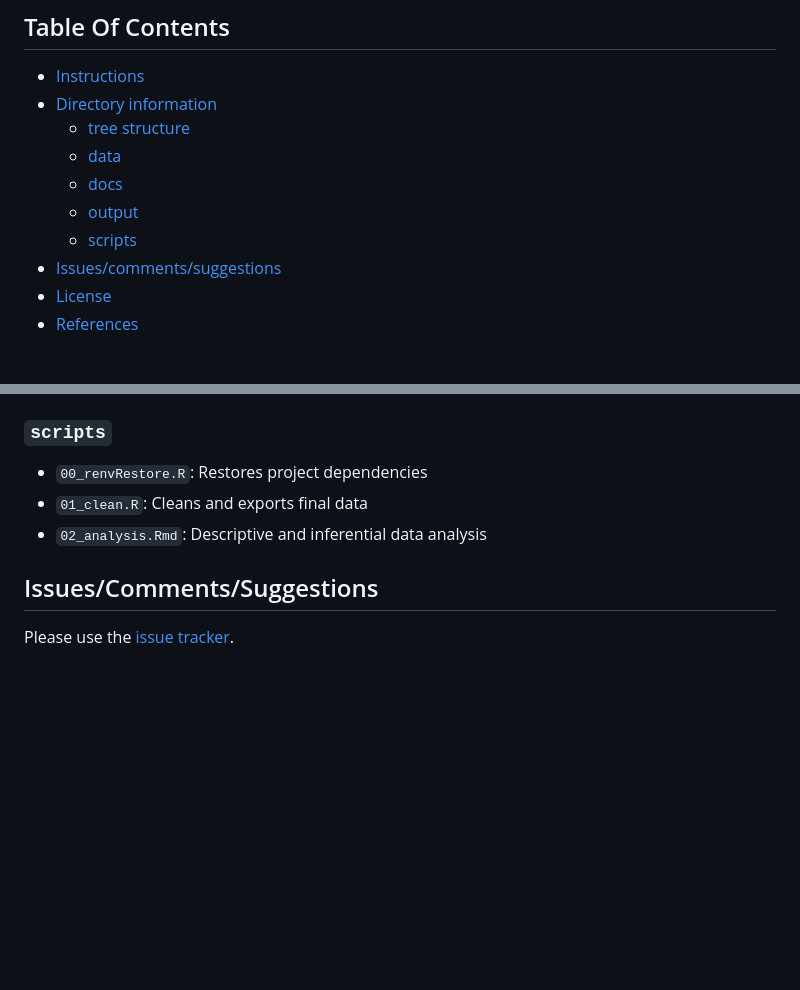
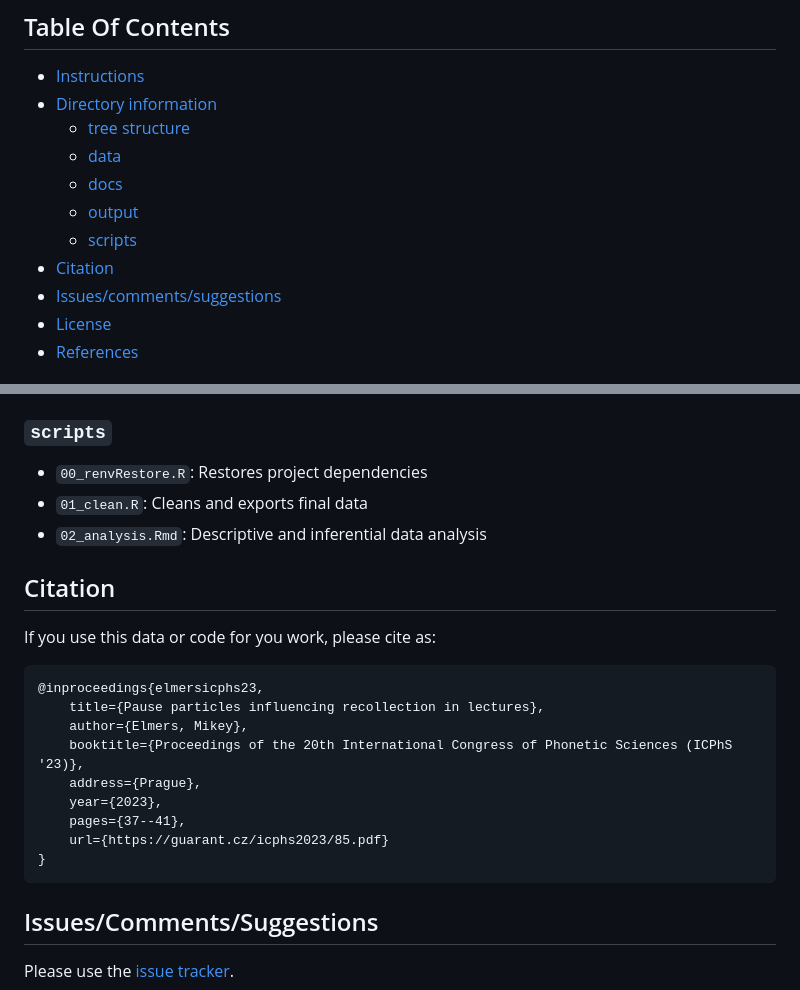
Before and after one commit to MikeyElmers/paper_icphs23, a Markdown page: README.md, 2 parts joined by grey strips. GitHub-like rendering; blank space fills up the shorter version.

Commit message:
update README.md with citation info

````diff
--- a/README.md
+++ b/README.md
@@ -20,6 +20,7 @@ The following PINTs are investigated:
     * [docs](#docs)
     * [output](#output)
     * [scripts](#scripts)
+- [Citation](#citation)
 - [Issues/comments/suggestions](#issuescommentssuggestions)
 - [License](#license)
 - [References](#references)
@@ -89,6 +90,20 @@ The following PINTs are investigated:
 - `01_clean.R`: Cleans and exports final data
 - `02_analysis.Rmd`: Descriptive and inferential data analysis
 
+## Citation
+If you use this data or code for you work, please cite as:
+```bibtex
+@inproceedings{elmersicphs23,
+    title={Pause particles influencing recollection in lectures},
+    author={Elmers, Mikey},
+    booktitle={Proceedings of the 20th International Congress of Phonetic Sciences (ICPhS '23)},
+    address={Prague},
+    year={2023},
+    pages={37--41},
+    url={https://guarant.cz/icphs2023/85.pdf}
+}
+```
+
 ## Issues/Comments/Suggestions
 Please use the [issue tracker](https://github.com/MikeyElmers/paper_icphs23/issues).
 
````
